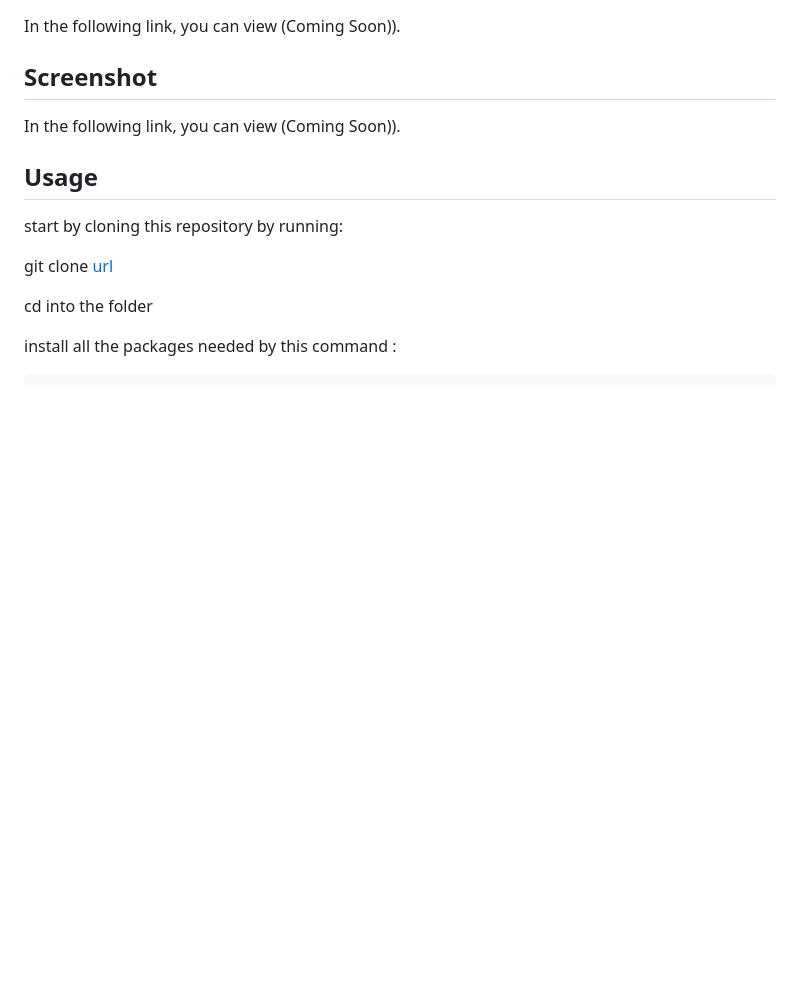
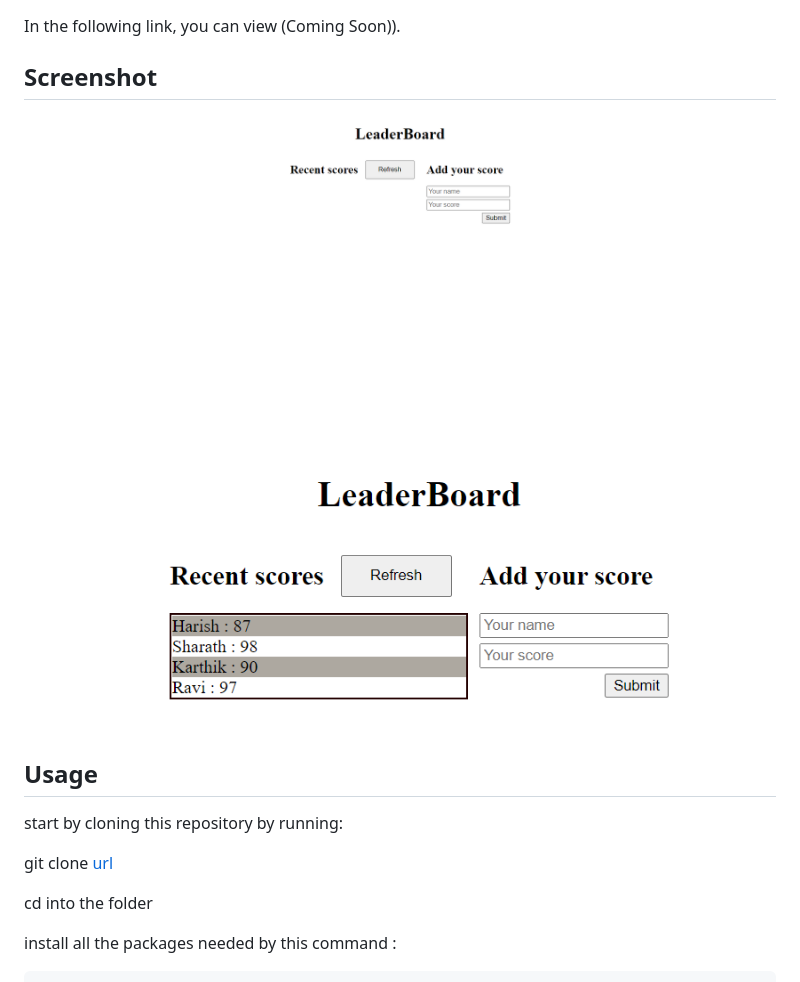
Before and after one commit to RaviTejaM9602/Leaderboard, a Markdown page: README.md, the part around the change. Rendered like a GitHub page; pictures changed too: images/LeaderBoard.png (added), images/LeaderBoard2.png (added); blank space fills up the shorter version.

Commit message:
Update Readme File with Screenshot

```diff
--- a/README.md
+++ b/README.md
@@ -20,7 +20,11 @@ In the following link, you can view (Coming Soon)).
 
 ## Screenshot
 
-In the following link, you can view (Coming Soon)).
+![LeaderBoard_App](./images/LeaderBoard.png)
+![LeaderBoard_App](./images/LeaderBoard2.png)
+
+
+
 
 ## Usage
 
```
Also changed, not shown: 3 other files.
